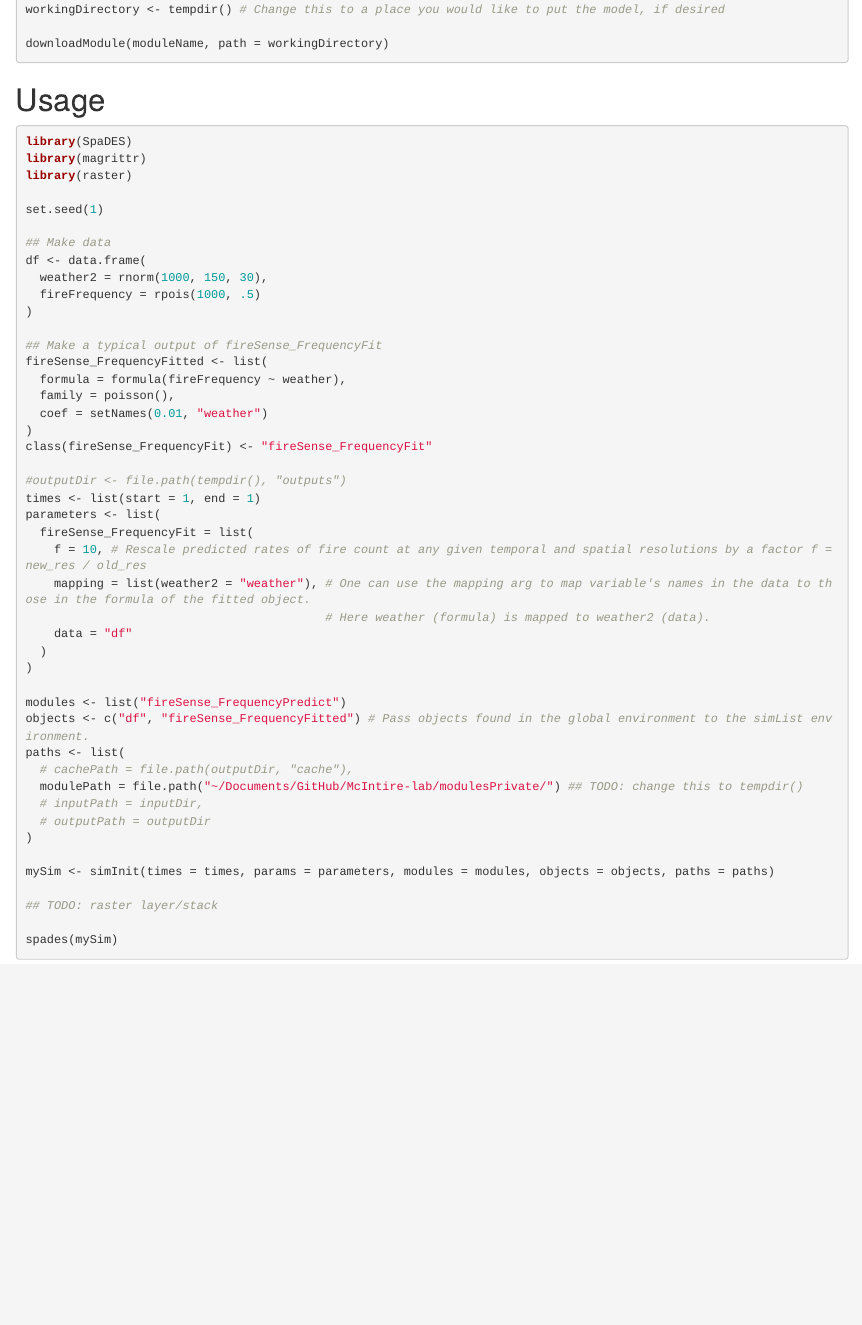
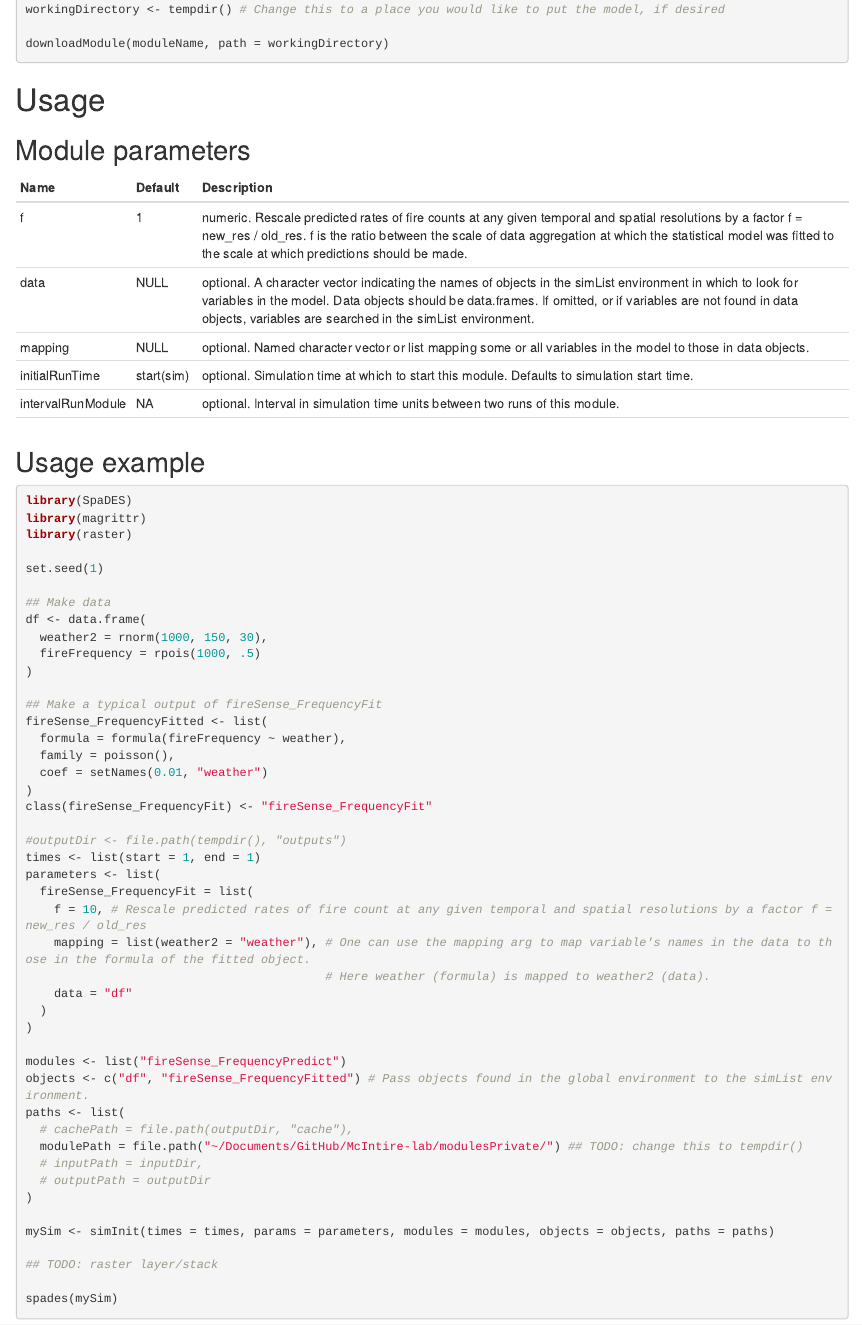
Before and after one commit to PredictiveEcology/fireSense_IgnitionPredict, an R Markdown document (fireSense_FrequencyPredict.Rmd): the page in a window 1100 px wide, from 380 px down. Rendered offline with R 4.5, knitr and Pandoc, with nearby package versions.

Commit message:
More work to rmd files

````diff
--- a/fireSense_FrequencyPredict.Rmd
+++ b/fireSense_FrequencyPredict.Rmd
@@ -22,6 +22,17 @@ downloadModule(moduleName, path = workingDirectory)
 ```
 
 # Usage
+## Module parameters
+Name|Default|Description
+----|-------|---------------------------------------------------------------------
+f|1|numeric. Rescale predicted rates of fire counts at any given temporal and spatial resolutions by a factor f = new_res / old_res. f is the ratio between the scale of data aggregation at which the statistical model was fitted to the scale at which predictions should be made.
+data|NULL|optional. A character vector indicating the names of objects in the simList environment in which to look for variables in the model. Data objects should be data.frames. If omitted, or if variables are not found in data objects, variables are searched in the simList environment.
+mapping|NULL|optional. Named character vector or list mapping some or all variables in the model to those in data objects.
+initialRunTime|start(sim)|optional. Simulation time at which to start this module. Defaults to simulation start time.
+intervalRunModule|NA|optional. Interval in simulation time units between two runs of this module.
+|||
+
+## Usage example
 ```{r module_usage, eval = FALSE}
 library(SpaDES)
 library(magrittr)
````
